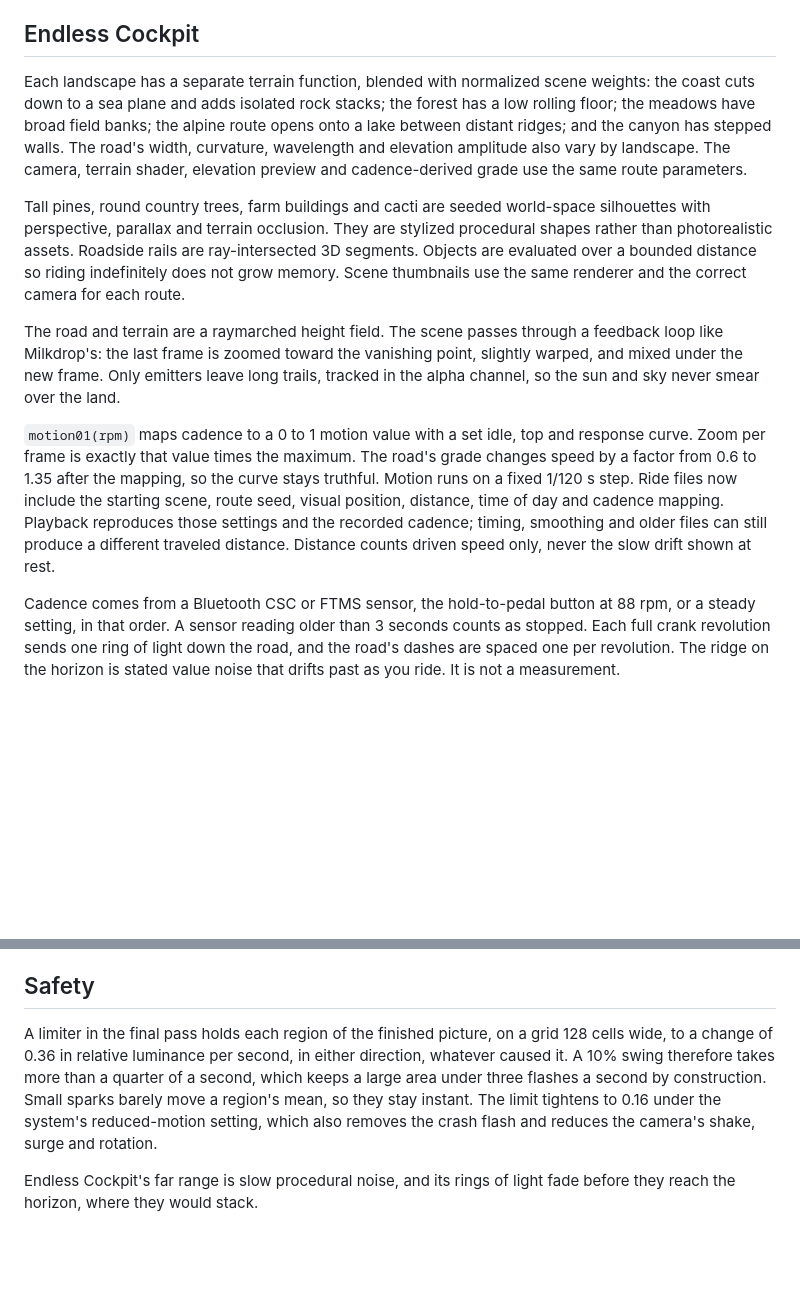
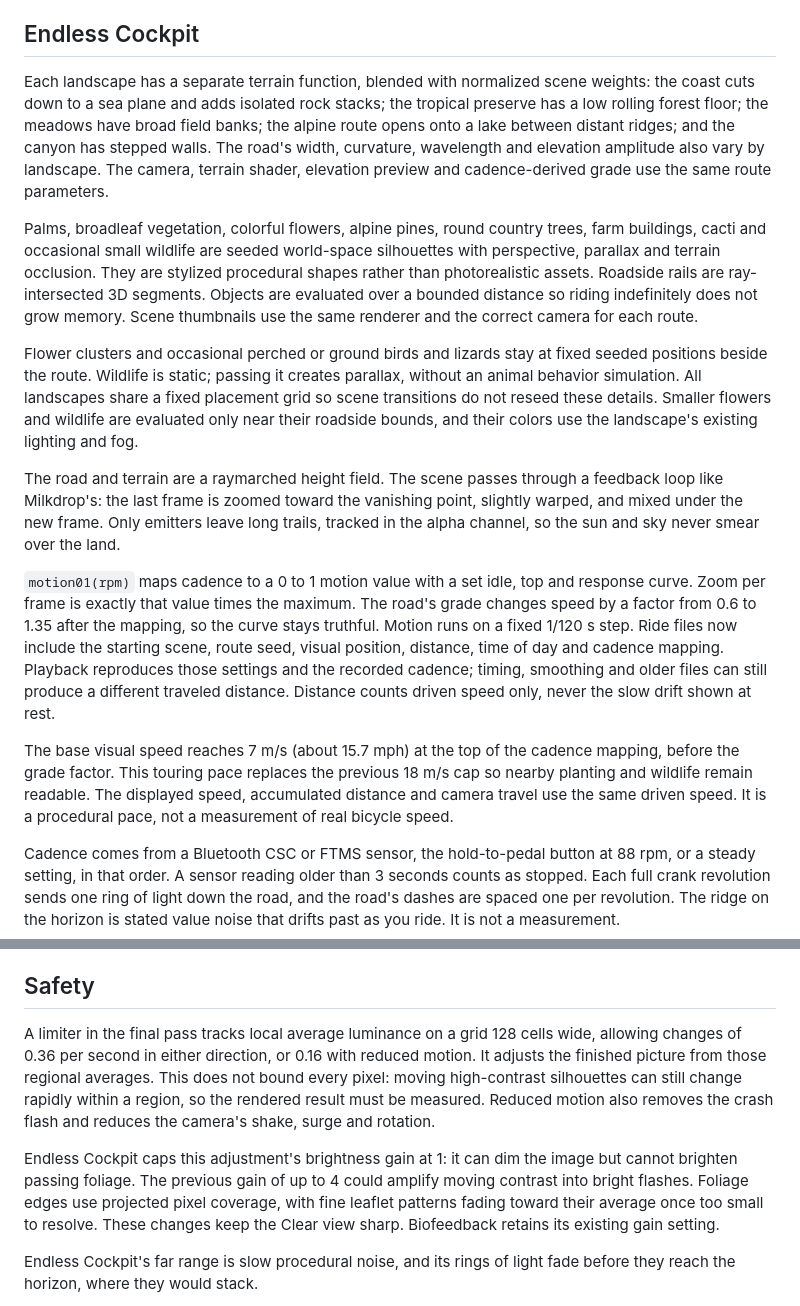
Before and after one commit to patrickiben/body-signal-labs, a Markdown page: docs/METHODS.md, 2 parts joined by grey strips. Drawn GitHub-style; blank space fills up the shorter version.

```diff
--- a/docs/METHODS.md
+++ b/docs/METHODS.md
@@ -4,13 +4,17 @@ Everything in Endless Cockpit is a stated rule. Nothing is learned, and it uses
 
 ## Endless Cockpit
 
-Each landscape has a separate terrain function, blended with normalized scene weights: the coast cuts down to a sea plane and adds isolated rock stacks; the forest has a low rolling floor; the meadows have broad field banks; the alpine route opens onto a lake between distant ridges; and the canyon has stepped walls. The road's width, curvature, wavelength and elevation amplitude also vary by landscape. The camera, terrain shader, elevation preview and cadence-derived grade use the same route parameters.
+Each landscape has a separate terrain function, blended with normalized scene weights: the coast cuts down to a sea plane and adds isolated rock stacks; the tropical preserve has a low rolling forest floor; the meadows have broad field banks; the alpine route opens onto a lake between distant ridges; and the canyon has stepped walls. The road's width, curvature, wavelength and elevation amplitude also vary by landscape. The camera, terrain shader, elevation preview and cadence-derived grade use the same route parameters.
 
-Tall pines, round country trees, farm buildings and cacti are seeded world-space silhouettes with perspective, parallax and terrain occlusion. They are stylized procedural shapes rather than photorealistic assets. Roadside rails are ray-intersected 3D segments. Objects are evaluated over a bounded distance so riding indefinitely does not grow memory. Scene thumbnails use the same renderer and the correct camera for each route.
+Palms, broadleaf vegetation, colorful flowers, alpine pines, round country trees, farm buildings, cacti and occasional small wildlife are seeded world-space silhouettes with perspective, parallax and terrain occlusion. They are stylized procedural shapes rather than photorealistic assets. Roadside rails are ray-intersected 3D segments. Objects are evaluated over a bounded distance so riding indefinitely does not grow memory. Scene thumbnails use the same renderer and the correct camera for each route.
+
+Flower clusters and occasional perched or ground birds and lizards stay at fixed seeded positions beside the route. Wildlife is static; passing it creates parallax, without an animal behavior simulation. All landscapes share a fixed placement grid so scene transitions do not reseed these details. Smaller flowers and wildlife are evaluated only near their roadside bounds, and their colors use the landscape's existing lighting and fog.
 
 The road and terrain are a raymarched height field. The scene passes through a feedback loop like Milkdrop's: the last frame is zoomed toward the vanishing point, slightly warped, and mixed under the new frame. Only emitters leave long trails, tracked in the alpha channel, so the sun and sky never smear over the land.
 
 `motion01(rpm)` maps cadence to a 0 to 1 motion value with a set idle, top and response curve. Zoom per frame is exactly that value times the maximum. The road's grade changes speed by a factor from 0.6 to 1.35 after the mapping, so the curve stays truthful. Motion runs on a fixed 1/120 s step. Ride files now include the starting scene, route seed, visual position, distance, time of day and cadence mapping. Playback reproduces those settings and the recorded cadence; timing, smoothing and older files can still produce a different traveled distance. Distance counts driven speed only, never the slow drift shown at rest.
+
+The base visual speed reaches 7 m/s (about 15.7 mph) at the top of the cadence mapping, before the grade factor. This touring pace replaces the previous 18 m/s cap so nearby planting and wildlife remain readable. The displayed speed, accumulated distance and camera travel use the same driven speed. It is a procedural pace, not a measurement of real bicycle speed.
 
 Cadence comes from a Bluetooth CSC or FTMS sensor, the hold-to-pedal button at 88 rpm, or a steady setting, in that order. A sensor reading older than 3 seconds counts as stopped. Each full crank revolution sends one ring of light down the road, and the road's dashes are spaced one per revolution. The ridge on the horizon is stated value noise that drifts past as you ride. It is not a measurement.
 
@@ -26,7 +30,9 @@ A ride file holds cadence ten times a second, a starting route/settings snapshot
 
 ## Safety
 
-A limiter in the final pass holds each region of the finished picture, on a grid 128 cells wide, to a change of 0.36 in relative luminance per second, in either direction, whatever caused it. A 10% swing therefore takes more than a quarter of a second, which keeps a large area under three flashes a second by construction. Small sparks barely move a region's mean, so they stay instant. The limit tightens to 0.16 under the system's reduced-motion setting, which also removes the crash flash and reduces the camera's shake, surge and rotation.
+A limiter in the final pass tracks local average luminance on a grid 128 cells wide, allowing changes of 0.36 per second in either direction, or 0.16 with reduced motion. It adjusts the finished picture from those regional averages. This does not bound every pixel: moving high-contrast silhouettes can still change rapidly within a region, so the rendered result must be measured. Reduced motion also removes the crash flash and reduces the camera's shake, surge and rotation.
+
+Endless Cockpit caps this adjustment's brightness gain at 1: it can dim the image but cannot brighten passing foliage. The previous gain of up to 4 could amplify moving contrast into bright flashes. Foliage edges use projected pixel coverage, with fine leaflet patterns fading toward their average once too small to resolve. These changes keep the Clear view sharp. Biofeedback retains its existing gain setting.
 
 Endless Cockpit's far range is slow procedural noise, and its rings of light fade before they reach the horizon, where they would stack.
 
```
Also changed, not shown: README.md (+2 -2 lines), docs/VALIDATION.md (+12 -0 lines), docs/endless-cockpit.jpg, docs/tropical-preserve.jpg (added), 13 other files.
